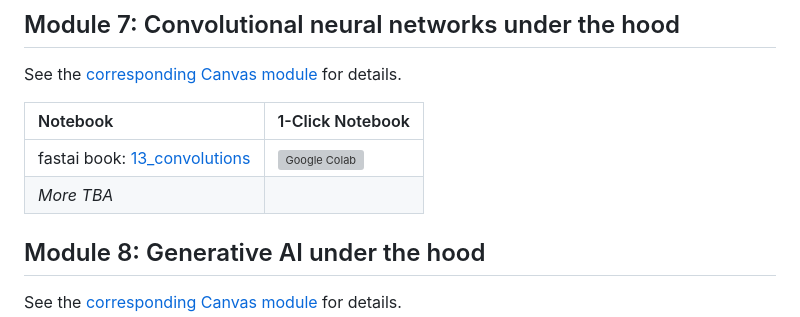
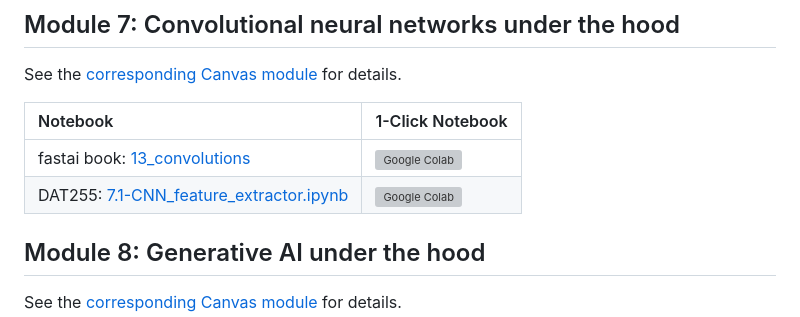
Before and after one commit to HVL-ML/DAT255, a Markdown page: nbs/README.md, the part around the change. Drawn GitHub-style; grey boxes are pictures that could not be loaded.

Commit message:
nb link added

```diff
--- a/nbs/README.md
+++ b/nbs/README.md
@@ -83,7 +83,7 @@ See the [corresponding Canvas module](https://hvl.instructure.com/courses/25507/
 | Notebook    |      1-Click Notebook
 |:----------|------|
 | fastai book: [13_convolutions](https://github.com/fastai/fastbook/blob/master/13_convolutions.ipynb) | [![Google Colab](https://colab.research.google.com/assets/colab-badge.svg)](https://colab.research.google.com/github/fastai/fastbook/blob/master/13_convolutions.ipynb)
-| _More TBA_
+| DAT255: [7.1-CNN_feature_extractor.ipynb](DAT255-7.1-asl-CNN_feature_extractor.ipynb) | [![Google Colab](https://colab.research.google.com/assets/colab-badge.svg)](https://colab.research.google.com/github/HVL-ML/DAT255/blob/main/nbs/DAT255-7.1-asl-CNN_feature_extractor.ipynb)
 
 ## Module 8: Generative AI under the hood
 See the [corresponding Canvas module](https://hvl.instructure.com/courses/25507/pages/from-model-to-production?module_item_id=747059) for details.
```
